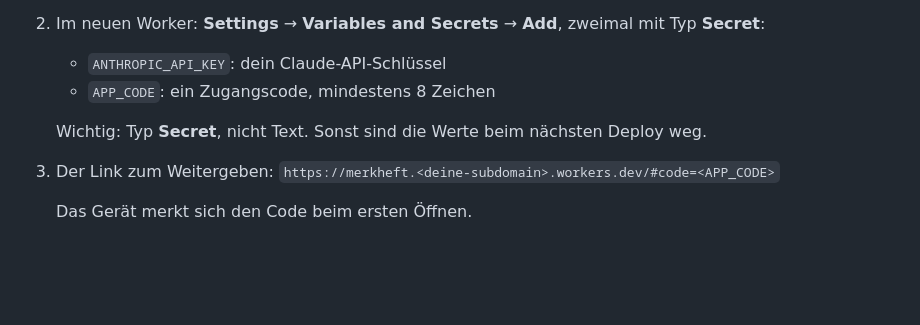
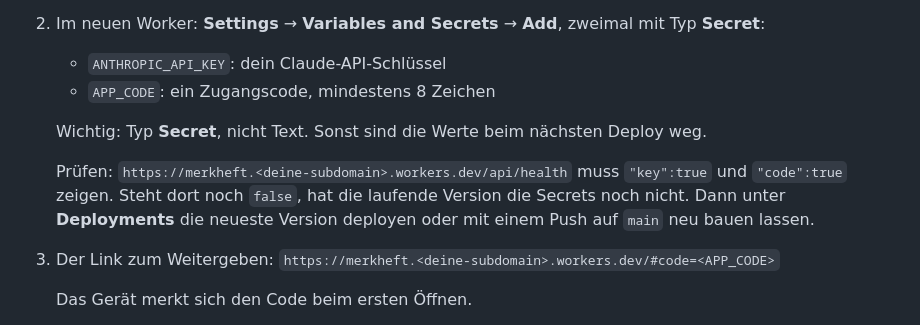
Before and after one commit to Justin07012005/merkheft-, a Markdown page: README.md, the part around the change. Rendered like a GitHub page; blank space fills up the shorter version.

Commit message:
README: prüfen, ob der Worker die Secrets hat
Nach dem Eintragen im Dashboard zeigt /api/health, ob ANTHROPIC_API_KEY
und APP_CODE in der laufenden Version ankommen, und was zu tun ist,
wenn nicht.

Co-Authored-By: Claude Opus 5.5 (1M context) <noreply@anthropic.com>
Claude-Session: https://claude.ai/code/session_01X1RZ19iZPzP7HF1SQ4PssE

```diff
--- a/README.md
+++ b/README.md
@@ -12,6 +12,8 @@ Die App läuft als Cloudflare Worker. Die KI läuft über deinen Claude-API-Schl
    - `APP_CODE`: ein Zugangscode, mindestens 8 Zeichen
 
    Wichtig: Typ **Secret**, nicht Text. Sonst sind die Werte beim nächsten Deploy weg.
+
+   Prüfen: `https://merkheft.<deine-subdomain>.workers.dev/api/health` muss `"key":true` und `"code":true` zeigen. Steht dort noch `false`, hat die laufende Version die Secrets noch nicht. Dann unter **Deployments** die neueste Version deployen oder mit einem Push auf `main` neu bauen lassen.
 3. Der Link zum Weitergeben: `https://merkheft.<deine-subdomain>.workers.dev/#code=<APP_CODE>`
 
    Das Gerät merkt sich den Code beim ersten Öffnen.
```
